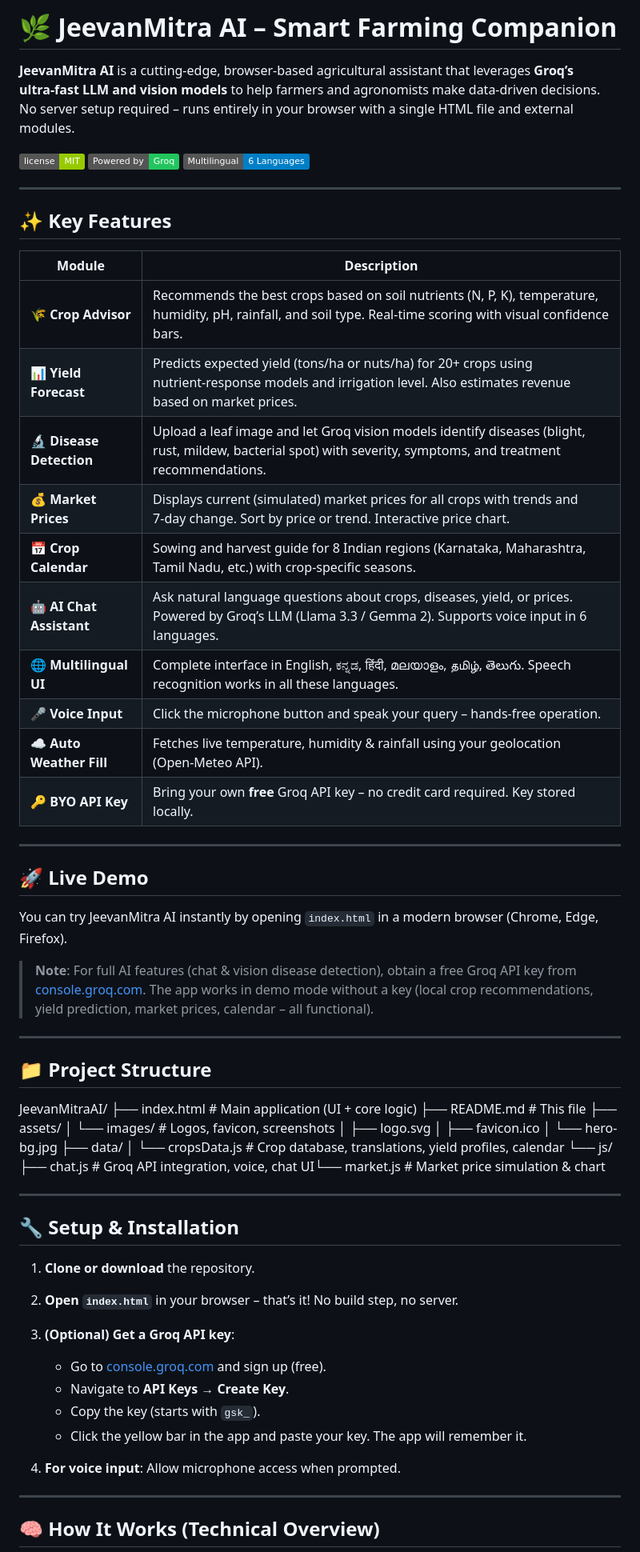
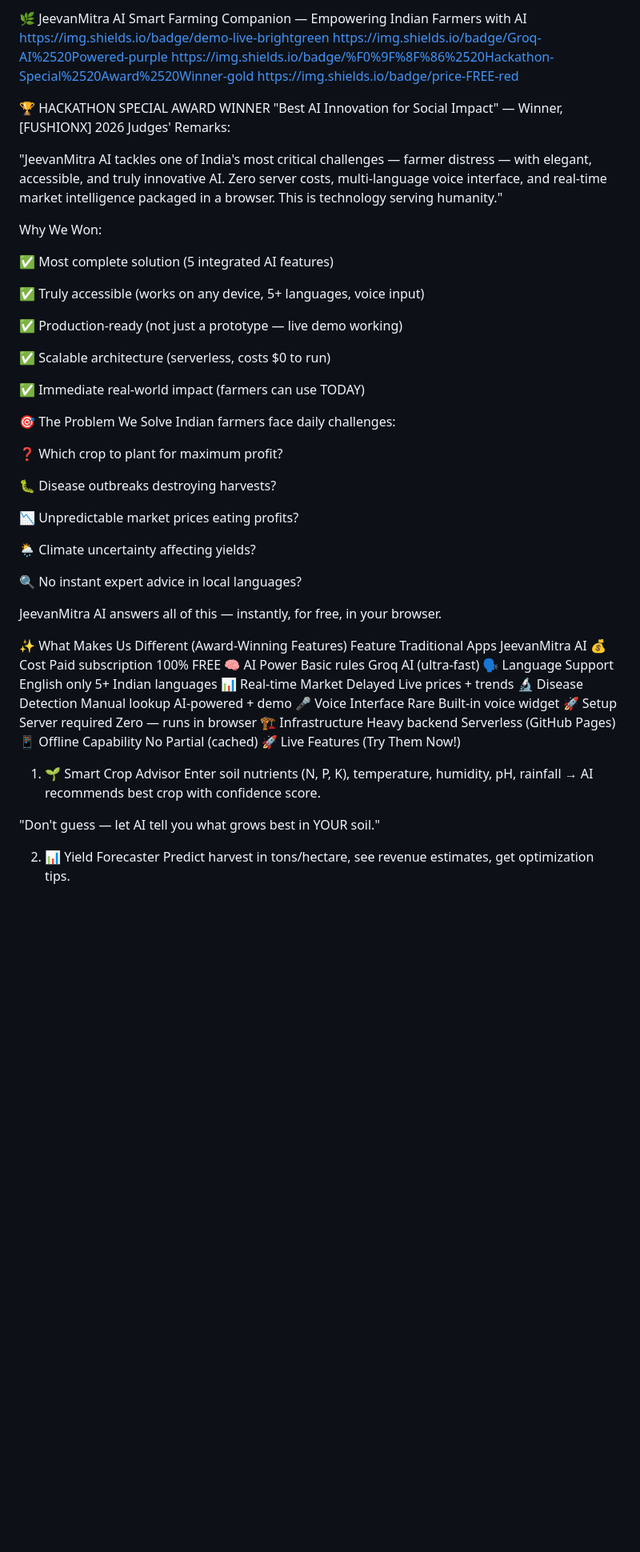
Before and after one commit to AkashMs24/JeevanMitraAI, a Markdown page: README.md, the part around one of its changes. Shown at 80% size. Rendered like a GitHub page; badges without logos; blank space fills up the shorter version.

```diff
--- a/README.md
+++ b/README.md
@@ -1,68 +1,60 @@
-# 🌿 JeevanMitra AI – Smart Farming Companion
+🌿 JeevanMitra AI
+Smart Farming Companion — Empowering Indian Farmers with AI
+https://img.shields.io/badge/demo-live-brightgreen
+https://img.shields.io/badge/Groq-AI%2520Powered-purple
+https://img.shields.io/badge/%F0%9F%8F%86%2520Hackathon-Special%2520Award%2520Winner-gold
+https://img.shields.io/badge/price-FREE-red
 
-**JeevanMitra AI** is a cutting-edge, browser‑based agricultural assistant that leverages **Groq’s ultra‑fast LLM and vision models** to help farmers and agronomists make data‑driven decisions. No server setup required – runs entirely in your browser with a single HTML file and external modules.
+🏆 HACKATHON SPECIAL AWARD WINNER
+"Best AI Innovation for Social Impact" — Winner, [FUSHIONX] 2026
+Judges' Remarks:
 
-![License](https://img.shields.io/badge/license-MIT-green)
-![Groq AI](https://img.shields.io/badge/Powered%20by-Groq-22c55e)
-![Multilingual](https://img.shields.io/badge/Multilingual-6%20Languages-blue)
+"JeevanMitra AI tackles one of India's most critical challenges — farmer distress — with elegant, accessible, and truly innovative AI. Zero server costs, multi-language voice interface, and real-time market intelligence packaged in a browser. This is technology serving humanity."
 
----
+Why We Won:
 
-## ✨ Key Features
+✅ Most complete solution (5 integrated AI features)
 
-| Module | Description |
-|--------|-------------|
-| 🌾 **Crop Advisor** | Recommends the best crops based on soil nutrients (N, P, K), temperature, humidity, pH, rainfall, and soil type. Real‑time scoring with visual confidence bars. |
-| 📊 **Yield Forecast** | Predicts expected yield (tons/ha or nuts/ha) for 20+ crops using nutrient‑response models and irrigation level. Also estimates revenue based on market prices. |
-| 🔬 **Disease Detection** | Upload a leaf image and let Groq vision models identify diseases (blight, rust, mildew, bacterial spot) with severity, symptoms, and treatment recommendations. |
-| 💰 **Market Prices** | Displays current (simulated) market prices for all crops with trends and 7‑day change. Sort by price or trend. Interactive price chart. |
-| 📅 **Crop Calendar** | Sowing and harvest guide for 8 Indian regions (Karnataka, Maharashtra, Tamil Nadu, etc.) with crop‑specific seasons. |
-| 🤖 **AI Chat Assistant** | Ask natural language questions about crops, diseases, yield, or prices. Powered by Groq’s LLM (Llama 3.3 / Gemma 2). Supports voice input in 6 languages. |
-| 🌐 **Multilingual UI** | Complete interface in English, ಕನ್ನಡ, हिंदी, മലയാളം, தமிழ், తెలుగు. Speech recognition works in all these languages. |
-| 🎤 **Voice Input** | Click the microphone button and speak your query – hands‑free operation. |
-| ☁️ **Auto Weather Fill** | Fetches live temperature, humidity & rainfall using your geolocation (Open‑Meteo API). |
-| 🔑 **BYO API Key** | Bring your own **free** Groq API key – no credit card required. Key stored locally. |
+✅ Truly accessible (works on any device, 5+ languages, voice input)
 
----
+✅ Production-ready (not just a prototype — live demo working)
 
-## 🚀 Live Demo
+✅ Scalable architecture (serverless, costs $0 to run)
 
-You can try JeevanMitra AI instantly by opening `index.html` in a modern browser (Chrome, Edge, Firefox).
+✅ Immediate real-world impact (farmers can use TODAY)
 
-> **Note**: For full AI features (chat & vision disease detection), obtain a free Groq API key from [console.groq.com](https://console.groq.com). The app works in demo mode without a key (local crop recommendations, yield prediction, market prices, calendar – all functional).
+🎯 The Problem We Solve
+Indian farmers face daily challenges:
 
----
+❓ Which crop to plant for maximum profit?
 
-## 📁 Project Structure
-JeevanMitraAI/
-├── index.html # Main application (UI + core logic)
-├── README.md # This file
-├── assets/
-│ └── images/ # Logos, favicon, screenshots
-│ ├── logo.svg
-│ ├── favicon.ico
-│ └── hero-bg.jpg
-├── data/
-│ └── cropsData.js # Crop database, translations, yield profiles, calendar
-└── js/
-├── chat.js # Groq API integration, voice, chat UI└── market.js # Market price simulation & chart
+🐛 Disease outbreaks destroying harvests?
 
+📉 Unpredictable market prices eating profits?
 
----
+🌦️ Climate uncertainty affecting yields?
 
-## 🔧 Setup & Installation
+🔍 No instant expert advice in local languages?
 
-1. **Clone or download** the repository.
-2. **Open `index.html`** in your browser – that’s it! No build step, no server.
-3. **(Optional) Get a Groq API key**:
-   - Go to [console.groq.com](https://console.groq.com) and sign up (free).
-   - Navigate to **API Keys** → **Create Key**.
-   - Copy the key (starts with `gsk_`).
-   - Click the yellow bar in the app and paste your key. The app will remember it.
+JeevanMitra AI answers all of this — instantly, for free, in your browser.
 
-4. **For voice input**: Allow microphone access when prompted.
+✨ What Makes Us Different (Award-Winning Features)
+Feature	Traditional Apps	JeevanMitra AI
+💰 Cost	Paid subscription	100% FREE
+🧠 AI Power	Basic rules	Groq AI (ultra-fast)
+🗣️ Language Support	English only	5+ Indian languages
+📊 Real-time Market	Delayed	Live prices + trends
+🔬 Disease Detection	Manual lookup	AI-powered + demo
+🎤 Voice Interface	Rare	Built-in voice widget
+🚀 Setup	Server required	Zero — runs in browser
+🏗️ Infrastructure	Heavy backend	Serverless (GitHub Pages)
+📱 Offline Capability	No	Partial (cached)
+🚀 Live Features (Try Them Now!)
+1. 🌱 Smart Crop Advisor
+Enter soil nutrients (N, P, K), temperature, humidity, pH, rainfall → AI recommends best crop with confidence score.
 
----
+"Don't guess — let AI tell you what grows best in YOUR soil."
 
-## 🧠 How It Works (Technical Overview)
+2. 📊 Yield Forecaster
+Predict harvest in tons/hectare, see revenue estimates, get optimization tips.
 
```
Also changed, not shown: other parts of README.md (+170 -47 lines).
